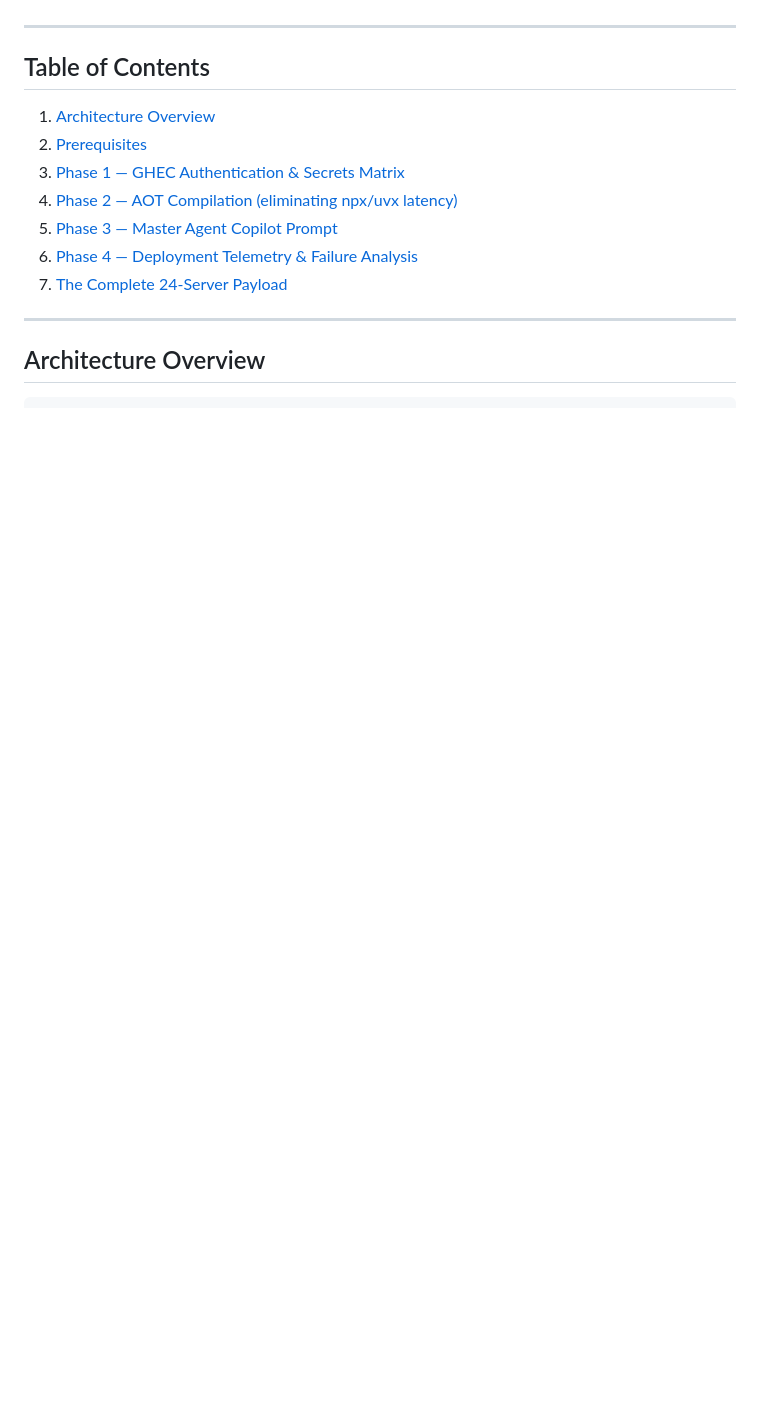
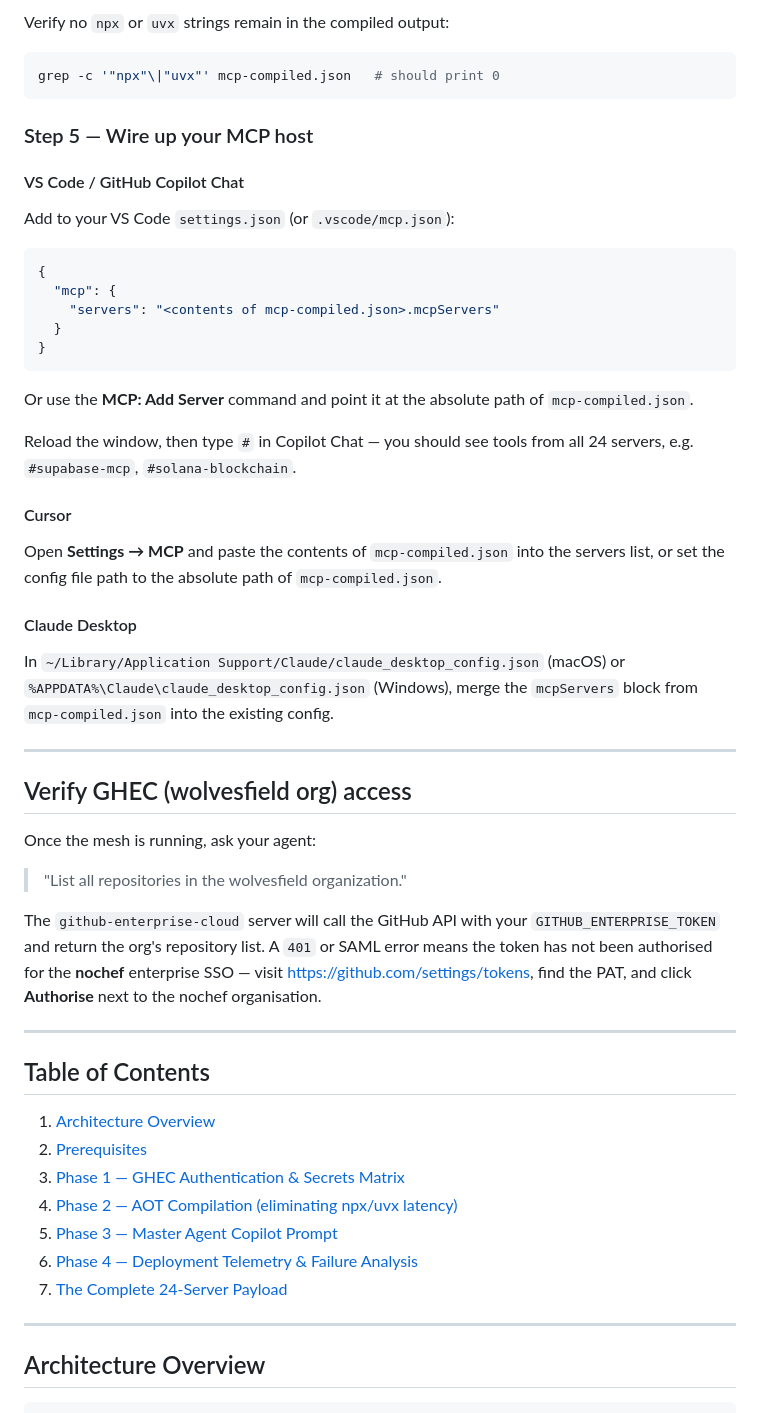
Before and after one commit to wolvesfield/CIPHER-MCP, a Markdown page: README.md, the part around one of its changes. Rendered like a GitHub page; blank space fills up the shorter version.

Commit message:
docs: add Quick Start post-merge guide with GHEC usage instructions
Co-authored-by: genXstark <209103122+genXstark@users.noreply.github.com>

````diff
--- a/README.md
+++ b/README.md
@@ -4,3 +73,54 @@ Enterprise Model Context Protocol (MCP) Deployment Framework — 24-server matri
+Verify no `npx` or `uvx` strings remain in the compiled output:
+
+```bash
+grep -c '"npx"\|"uvx"' mcp-compiled.json   # should print 0
+```
+
+### Step 5 — Wire up your MCP host
+
+#### VS Code / GitHub Copilot Chat
+
+Add to your VS Code `settings.json` (or `.vscode/mcp.json`):
+
+```json
+{
+  "mcp": {
+    "servers": "<contents of mcp-compiled.json>.mcpServers"
+  }
+}
+```
+
+Or use the **MCP: Add Server** command and point it at the absolute path of
+`mcp-compiled.json`.
+
+Reload the window, then type `#` in Copilot Chat — you should see tools from
+all 24 servers, e.g. `#supabase-mcp`, `#solana-blockchain`.
+
+#### Cursor
+
+Open **Settings → MCP** and paste the contents of `mcp-compiled.json` into the
+servers list, or set the config file path to the absolute path of
+`mcp-compiled.json`.
+
+#### Claude Desktop
+
+In `~/Library/Application Support/Claude/claude_desktop_config.json` (macOS)
+or `%APPDATA%\Claude\claude_desktop_config.json` (Windows), merge the
+`mcpServers` block from `mcp-compiled.json` into the existing config.
+
+---
+
+## Verify GHEC (wolvesfield org) access
+
+Once the mesh is running, ask your agent:
+
+> "List all repositories in the wolvesfield organization."
+
+The `github-enterprise-cloud` server will call the GitHub API with your
+`GITHUB_ENTERPRISE_TOKEN` and return the org's repository list.  A `401` or
+SAML error means the token has not been authorised for the **nochef** enterprise
+SSO — visit https://github.com/settings/tokens, find the PAT, and click
+**Authorise** next to the nochef organisation.
 
 ---
 
````
Also changed, not shown: other parts of README.md (+69 -0 lines).
